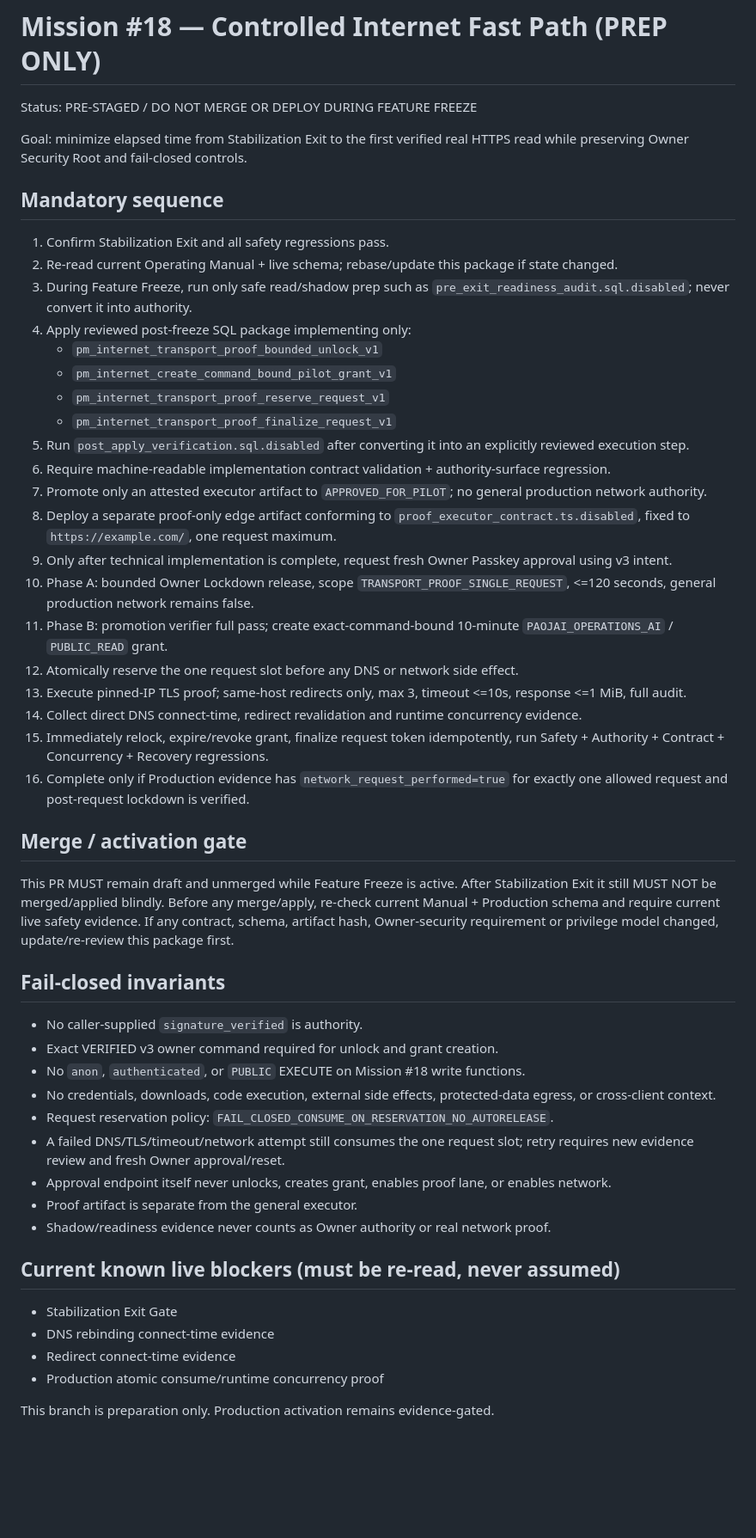
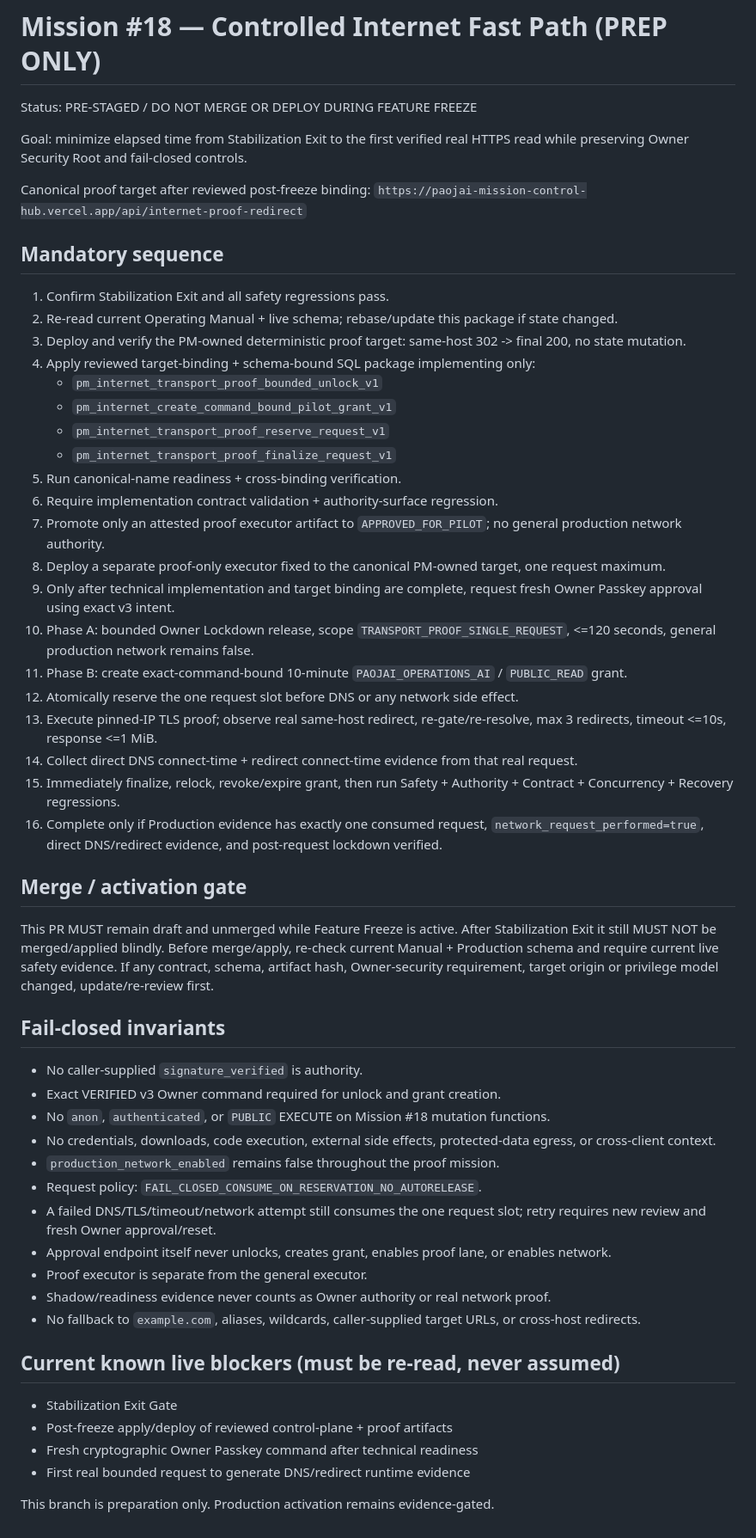
Before and after one commit to weuroo/csit, a Markdown page: deployments/mission18-internet-fast-path/README.md, the part around the change. Shown at 86% size. GitHub-like rendering; blank space fills up the shorter version.

Commit message:
prep: bind Mission 18 docs to PM-owned proof target

```diff
--- a/deployments/mission18-internet-fast-path/README.md
+++ b/deployments/mission18-internet-fast-path/README.md
@@ -4,50 +4,55 @@ Status: PRE-STAGED / DO NOT MERGE OR DEPLOY DURING FEATURE FREEZE
 
 Goal: minimize elapsed time from Stabilization Exit to the first verified real HTTPS read while preserving Owner Security Root and fail-closed controls.
 
+Canonical proof target after reviewed post-freeze binding:
+`https://paojai-mission-control-hub.vercel.app/api/internet-proof-redirect`
+
 ## Mandatory sequence
 
 1. Confirm Stabilization Exit and all safety regressions pass.
 2. Re-read current Operating Manual + live schema; rebase/update this package if state changed.
-3. During Feature Freeze, run only safe read/shadow prep such as `pre_exit_readiness_audit.sql.disabled`; never convert it into authority.
-4. Apply reviewed post-freeze SQL package implementing only:
+3. Deploy and verify the PM-owned deterministic proof target: same-host 302 -> final 200, no state mutation.
+4. Apply reviewed target-binding + schema-bound SQL package implementing only:
    - `pm_internet_transport_proof_bounded_unlock_v1`
    - `pm_internet_create_command_bound_pilot_grant_v1`
    - `pm_internet_transport_proof_reserve_request_v1`
    - `pm_internet_transport_proof_finalize_request_v1`
-5. Run `post_apply_verification.sql.disabled` after converting it into an explicitly reviewed execution step.
-6. Require machine-readable implementation contract validation + authority-surface regression.
-7. Promote only an attested executor artifact to `APPROVED_FOR_PILOT`; no general production network authority.
-8. Deploy a separate proof-only edge artifact conforming to `proof_executor_contract.ts.disabled`, fixed to `https://example.com/`, one request maximum.
-9. Only after technical implementation is complete, request fresh Owner Passkey approval using v3 intent.
+5. Run canonical-name readiness + cross-binding verification.
+6. Require implementation contract validation + authority-surface regression.
+7. Promote only an attested proof executor artifact to `APPROVED_FOR_PILOT`; no general production network authority.
+8. Deploy a separate proof-only executor fixed to the canonical PM-owned target, one request maximum.
+9. Only after technical implementation and target binding are complete, request fresh Owner Passkey approval using exact v3 intent.
 10. Phase A: bounded Owner Lockdown release, scope `TRANSPORT_PROOF_SINGLE_REQUEST`, <=120 seconds, general production network remains false.
-11. Phase B: promotion verifier full pass; create exact-command-bound 10-minute `PAOJAI_OPERATIONS_AI` / `PUBLIC_READ` grant.
-12. Atomically reserve the one request slot before any DNS or network side effect.
-13. Execute pinned-IP TLS proof; same-host redirects only, max 3, timeout <=10s, response <=1 MiB, full audit.
-14. Collect direct DNS connect-time, redirect revalidation and runtime concurrency evidence.
-15. Immediately relock, expire/revoke grant, finalize request token idempotently, run Safety + Authority + Contract + Concurrency + Recovery regressions.
-16. Complete only if Production evidence has `network_request_performed=true` for exactly one allowed request and post-request lockdown is verified.
+11. Phase B: create exact-command-bound 10-minute `PAOJAI_OPERATIONS_AI` / `PUBLIC_READ` grant.
+12. Atomically reserve the one request slot before DNS or any network side effect.
+13. Execute pinned-IP TLS proof; observe real same-host redirect, re-gate/re-resolve, max 3 redirects, timeout <=10s, response <=1 MiB.
+14. Collect direct DNS connect-time + redirect connect-time evidence from that real request.
+15. Immediately finalize, relock, revoke/expire grant, then run Safety + Authority + Contract + Concurrency + Recovery regressions.
+16. Complete only if Production evidence has exactly one consumed request, `network_request_performed=true`, direct DNS/redirect evidence, and post-request lockdown verified.
 
 ## Merge / activation gate
 
-This PR MUST remain draft and unmerged while Feature Freeze is active. After Stabilization Exit it still MUST NOT be merged/applied blindly. Before any merge/apply, re-check current Manual + Production schema and require current live safety evidence. If any contract, schema, artifact hash, Owner-security requirement or privilege model changed, update/re-review this package first.
+This PR MUST remain draft and unmerged while Feature Freeze is active. After Stabilization Exit it still MUST NOT be merged/applied blindly. Before merge/apply, re-check current Manual + Production schema and require current live safety evidence. If any contract, schema, artifact hash, Owner-security requirement, target origin or privilege model changed, update/re-review first.
 
 ## Fail-closed invariants
 
 - No caller-supplied `signature_verified` is authority.
-- Exact VERIFIED v3 owner command required for unlock and grant creation.
-- No `anon`, `authenticated`, or `PUBLIC` EXECUTE on Mission #18 write functions.
+- Exact VERIFIED v3 Owner command required for unlock and grant creation.
+- No `anon`, `authenticated`, or `PUBLIC` EXECUTE on Mission #18 mutation functions.
 - No credentials, downloads, code execution, external side effects, protected-data egress, or cross-client context.
-- Request reservation policy: `FAIL_CLOSED_CONSUME_ON_RESERVATION_NO_AUTORELEASE`.
-- A failed DNS/TLS/timeout/network attempt still consumes the one request slot; retry requires new evidence review and fresh Owner approval/reset.
+- `production_network_enabled` remains false throughout the proof mission.
+- Request policy: `FAIL_CLOSED_CONSUME_ON_RESERVATION_NO_AUTORELEASE`.
+- A failed DNS/TLS/timeout/network attempt still consumes the one request slot; retry requires new review and fresh Owner approval/reset.
 - Approval endpoint itself never unlocks, creates grant, enables proof lane, or enables network.
-- Proof artifact is separate from the general executor.
+- Proof executor is separate from the general executor.
 - Shadow/readiness evidence never counts as Owner authority or real network proof.
+- No fallback to `example.com`, aliases, wildcards, caller-supplied target URLs, or cross-host redirects.
 
 ## Current known live blockers (must be re-read, never assumed)
 
 - Stabilization Exit Gate
-- DNS rebinding connect-time evidence
-- Redirect connect-time evidence
-- Production atomic consume/runtime concurrency proof
+- Post-freeze apply/deploy of reviewed control-plane + proof artifacts
+- Fresh cryptographic Owner Passkey command after technical readiness
+- First real bounded request to generate DNS/redirect runtime evidence
 
 This branch is preparation only. Production activation remains evidence-gated.
```
